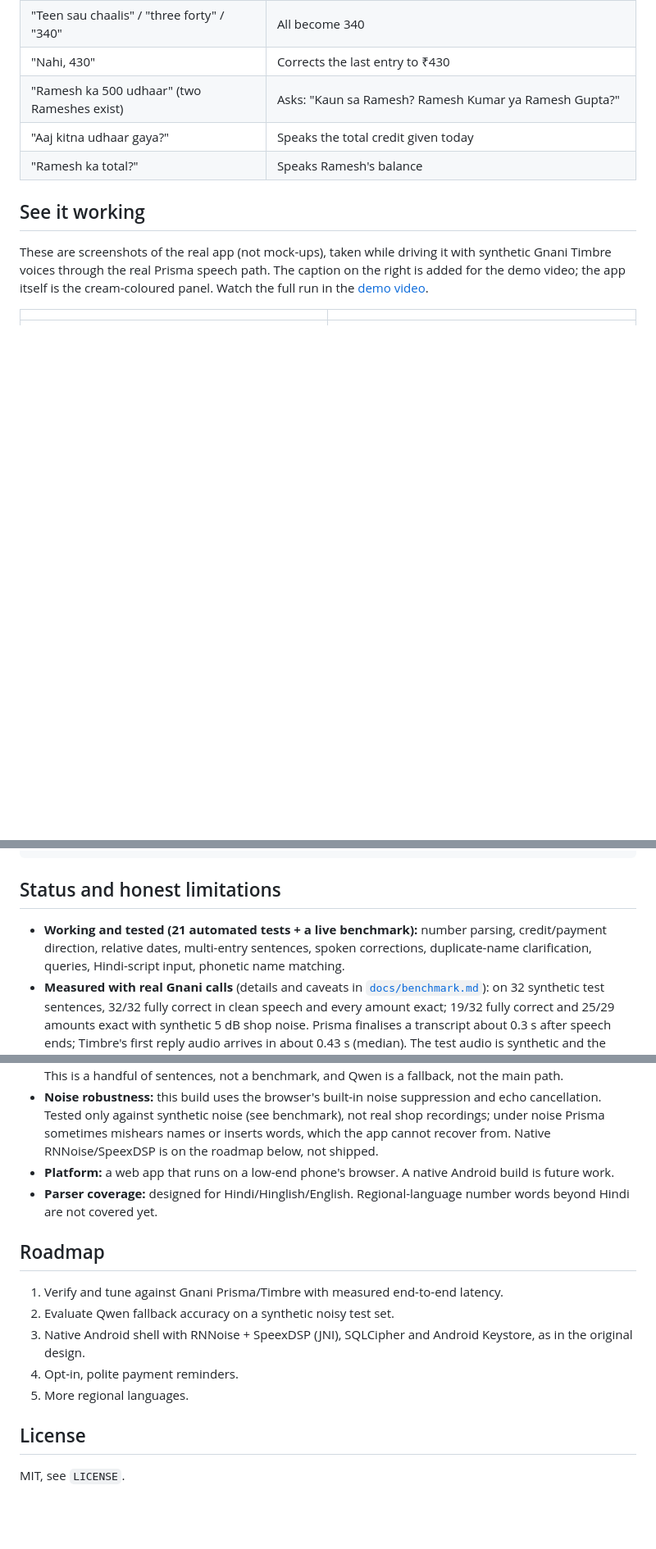
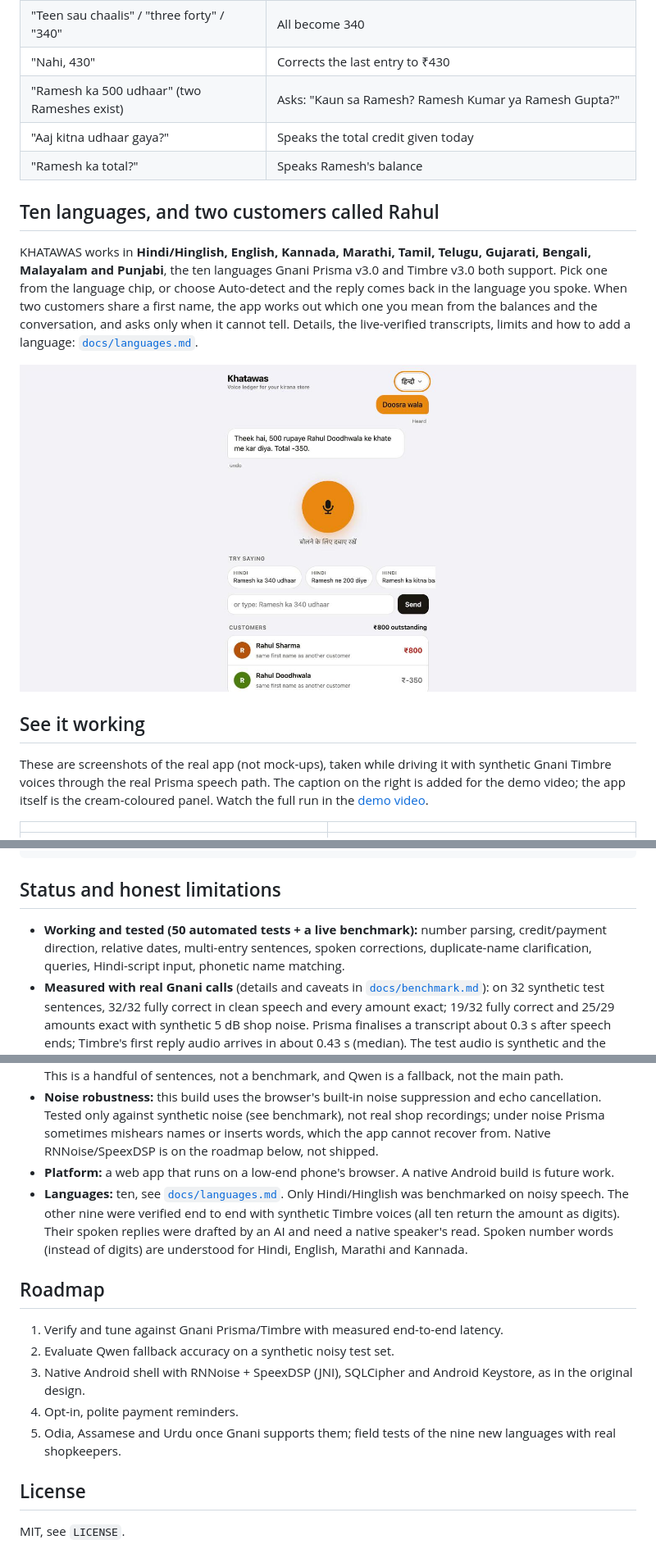
Before and after one commit to TheShreyanshiDwivedi/khatawas, a Markdown page: README.md, 3 parts joined by grey strips. Shown at 82% size. Rendered like a GitHub page; pictures changed too: docs/screenshots/9-new-ui-two-rahuls.jpg (added); blank space fills up the shorter version.

```diff
--- a/README.md
+++ b/README.md
@@ -24,6 +24,12 @@ A shopkeeper holds a button and talks naturally, the way they already speak:
 | "Ramesh ka 500 udhaar" (two Rameshes exist) | Asks: "Kaun sa Ramesh? Ramesh Kumar ya Ramesh Gupta?" |
 | "Aaj kitna udhaar gaya?" | Speaks the total credit given today |
 | "Ramesh ka total?" | Speaks Ramesh's balance |
+
+## Ten languages, and two customers called Rahul
+
+KHATAWAS works in **Hindi/Hinglish, English, Kannada, Marathi, Tamil, Telugu, Gujarati, Bengali, Malayalam and Punjabi**, the ten languages Gnani Prisma v3.0 and Timbre v3.0 both support. Pick one from the language chip, or choose Auto-detect and the reply comes back in the language you spoke. When two customers share a first name, the app works out which one you mean from the balances and the conversation, and asks only when it cannot tell. Details, the live-verified transcripts, limits and how to add a language: [`docs/languages.md`](docs/languages.md).
+
+![The redesigned app with two customers named Rahul](docs/screenshots/9-new-ui-two-rahuls.jpg)
 
 ## See it working
 
@@ -160,7 +166,7 @@ test/              node:test suites
 
 ## Status and honest limitations
 
-- **Working and tested (21 automated tests + a live benchmark):** number parsing, credit/payment direction, relative dates, multi-entry sentences, spoken corrections, duplicate-name clarification, queries, Hindi-script input, phonetic name matching.
+- **Working and tested (50 automated tests + a live benchmark):** number parsing, credit/payment direction, relative dates, multi-entry sentences, spoken corrections, duplicate-name clarification, queries, Hindi-script input, phonetic name matching.
 - **Measured with real Gnani calls** (details and caveats in [`docs/benchmark.md`](docs/benchmark.md)): on 32 synthetic test sentences, 32/32 fully correct in clean speech and every amount exact; 19/32 fully correct and 25/29 amounts exact with synthetic 5 dB shop noise. Prisma finalises a transcript about 0.3 s after speech ends; Timbre's first reply audio arrives in about 0.43 s (median). The test audio is synthetic and the parser was tuned on part of it, so these are not field results.
 - **Gnani integration (verified live):** `server/gnani.js` follows the Vachana docs (Prisma v3.0 STT WebSocket with `keyterms` hotwords and `format=codemix`; Timbre v3.0 TTS WebSocket). `npm run live-test` speaks a sentence with Timbre, transcribes it with Prisma and parses it. In our runs Prisma returned the transcript about 130-300 ms after the audio was sent and Timbre's first audio arrived in about 440-750 ms. These were short synthetic sentences over a home connection, not a noisy shop, so treat them as indicative, not as a latency guarantee.
 - **Prisma returns final transcripts only** (no partial/interim results), so the screen shows the text after you release the button.
@@ -168,7 +174,7 @@ test/              node:test suites
 - **Qwen fallback (tested on a small set):** Qwen2.5-1.5B answers in about 260-350 ms locally. On our first 5 messy sentences, unguarded, it got 3 wrong (goods-on-credit read as payments, amount 10 instead of 300, a made-up query for gibberish). So it is guard-railed: Qwen may only choose the kind and the customer; amounts always come from the deterministic number parser; writes with no spoken amount or no customer are rejected; query answers are rejected unless the sentence contains a question word. After this and a few-shot prompt it handled the one sentence the rules could not ("Geeta ke khate me chaar sau ka atta chadha do" -> credit 400) and produced nothing for gibberish. This is a handful of sentences, not a benchmark, and Qwen is a fallback, not the main path.
 - **Noise robustness:** this build uses the browser's built-in noise suppression and echo cancellation. Tested only against synthetic noise (see benchmark), not real shop recordings; under noise Prisma sometimes mishears names or inserts words, which the app cannot recover from. Native RNNoise/SpeexDSP is on the roadmap below, not shipped.
 - **Platform:** a web app that runs on a low-end phone's browser. A native Android build is future work.
-- **Parser coverage:** designed for Hindi/Hinglish/English. Regional-language number words beyond Hindi are not covered yet.
+- **Languages:** ten, see [`docs/languages.md`](docs/languages.md). Only Hindi/Hinglish was benchmarked on noisy speech. The other nine were verified end to end with synthetic Timbre voices (all ten return the amount as digits). Their spoken replies were drafted by an AI and need a native speaker's read. Spoken number words (instead of digits) are understood for Hindi, English, Marathi and Kannada.
 
 ## Roadmap
 
@@ -176,7 +182,7 @@ test/              node:test suites
 2. Evaluate Qwen fallback accuracy on a synthetic noisy test set.
 3. Native Android shell with RNNoise + SpeexDSP (JNI), SQLCipher and Android Keystore, as in the original design.
 4. Opt-in, polite payment reminders.
-5. More regional languages.
+5. Odia, Assamese and Urdu once Gnani supports them; field tests of the nine new languages with real shopkeepers.
 
 ## License
 
```
Also changed, not shown: docs/languages.md (added, +57 -0 lines), 6 other files.
